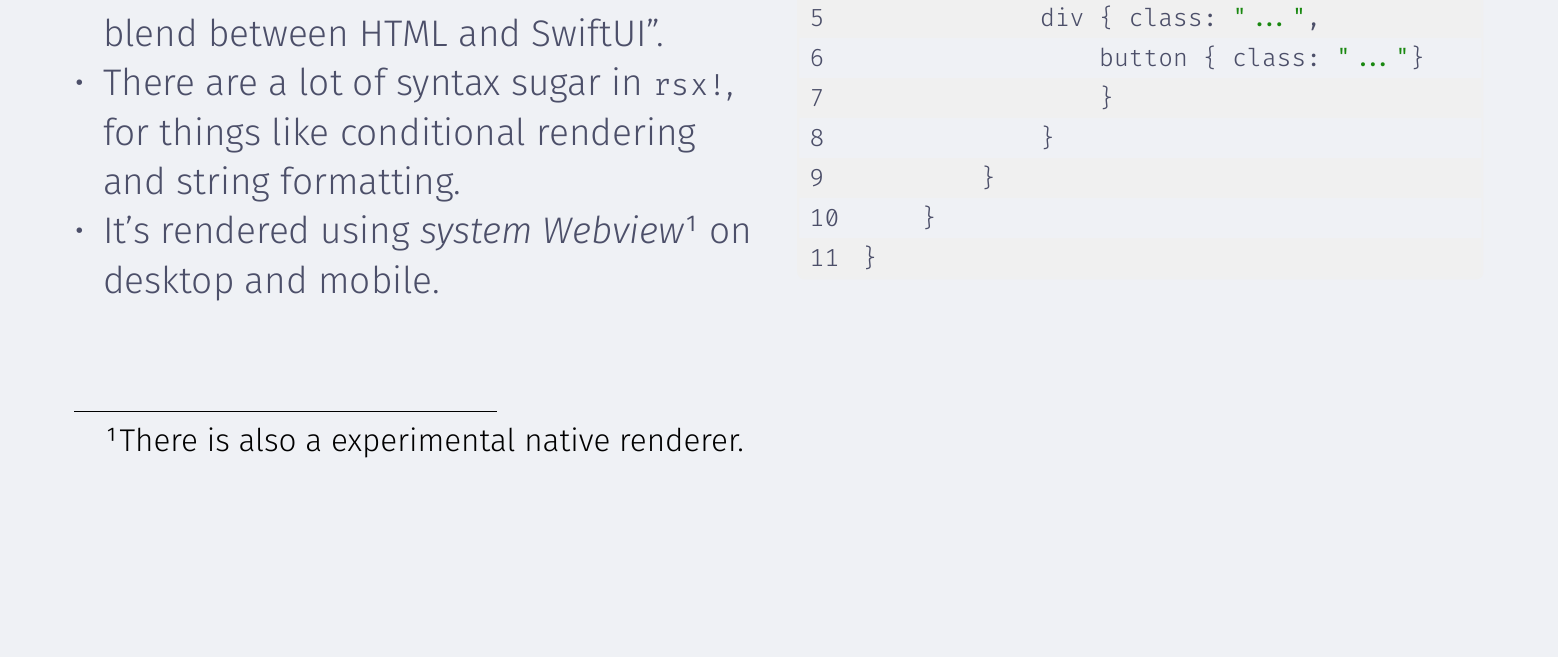
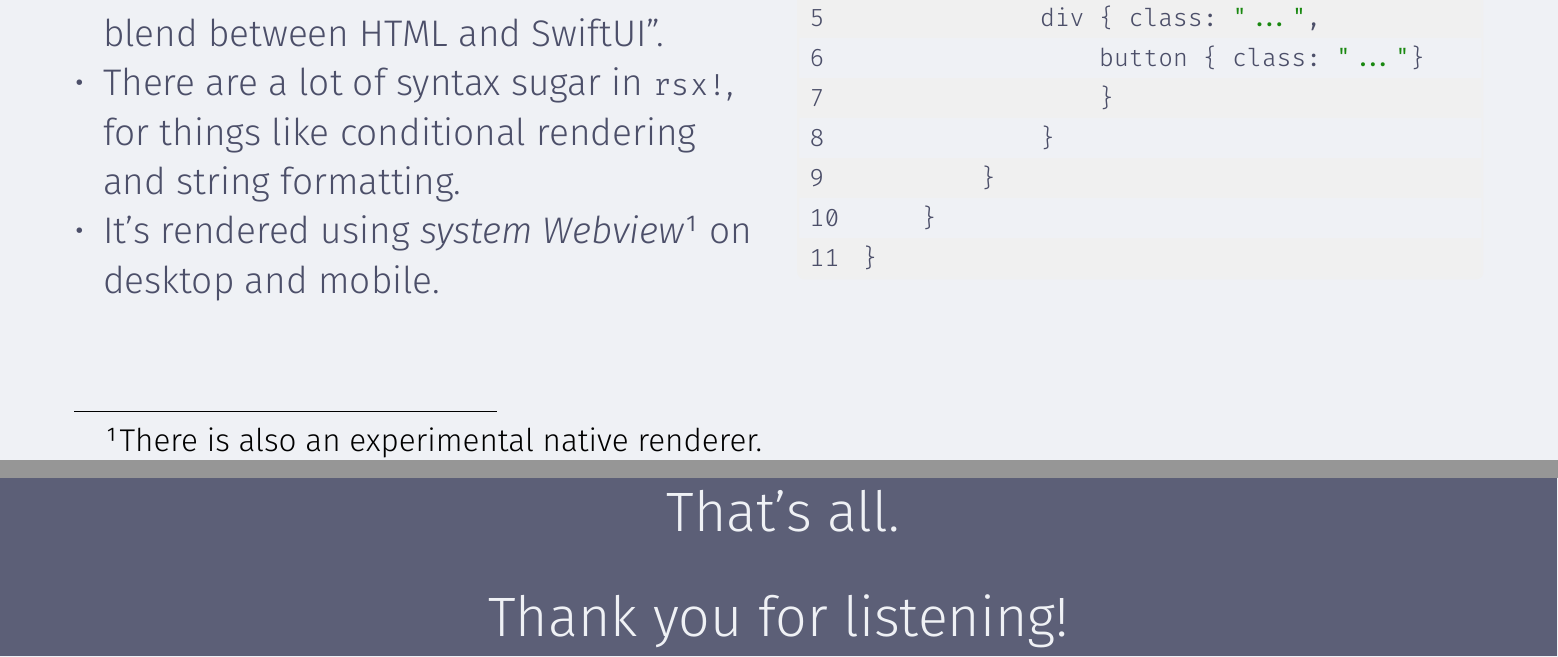
Before and after one commit to SuperAIdesu/typst-slides, a Typst document (sumigoe_long.typ): part of page 12 of 26 before the commit and two parts of pages 12 and 27 of 27 after it, the two joined at a grey line, cut so that both start at the same text, the shorter picture padded with empty space. The pictures show the PDF file sumigoe_long.pdf that the author committed with the source.

Commit message:
slight changes

````diff
--- a/sumigoe_long.typ
+++ b/sumigoe_long.typ
@@ -156,7 +156,7 @@ Why Rust fits my needs?
   - In `Dioxus`, UI is declared using `rsx!` macro.
   - HTML elements and CSS classes are written in the macro. It's said to be "a blend between HTML and SwiftUI".
   - There are a lot of syntax sugar in `rsx!`, for things like conditional rendering and string formatting.
-  - It's rendered using _system Webview_#footnote[There is also a experimental native renderer.] on desktop and mobile.
+  - It's rendered using _system Webview_#footnote[There is also an experimental native renderer.] on desktop and mobile.
 ][
   ```rs
   #[component]
@@ -465,3 +465,12 @@ fn main() {
 
 - Models I usually use: GLM-5.3 Flash, Deepseek v4.1 Flash
 - I am "forced" to closely review LLM output, pushback against bad parts of its plan, and form my own judgement along the way.
+
+
+==
+
+#focus-slide[
+  That's all.
+
+  Thank you for listening!
+]
````
Also changed, not shown: sumigoe_long.pdf, sumigoe_long.typ (2 more changed lines).
